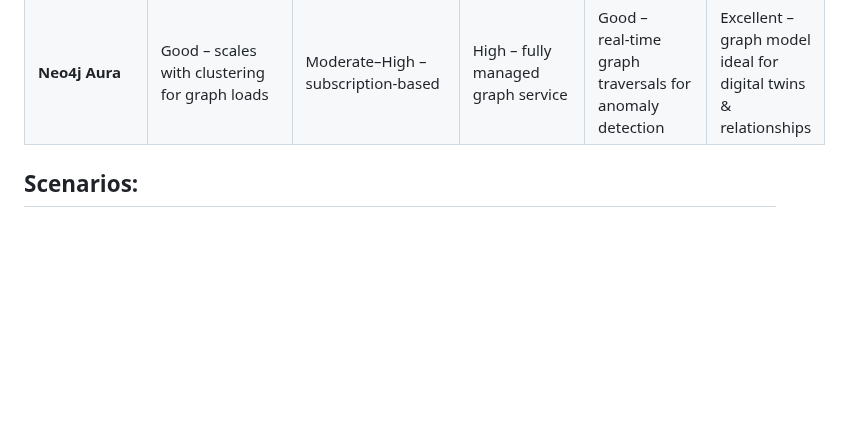
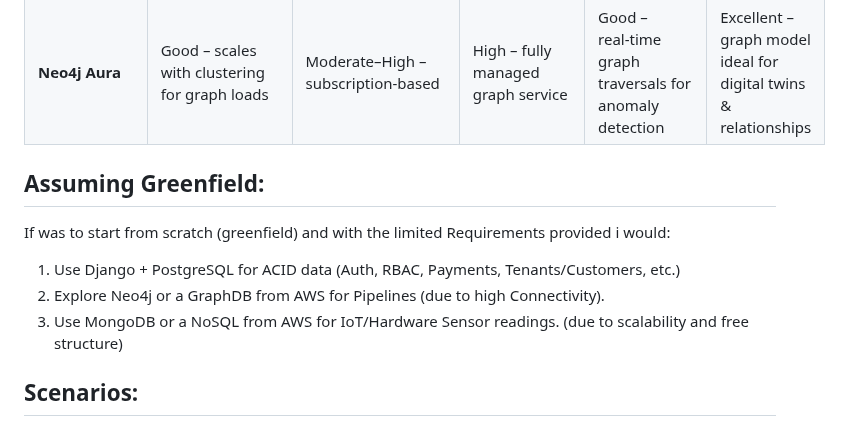
Before and after one commit to AndreyBulezyuk/animated-waffle, a Markdown page: taks2/README.md, the part around the change. GitHub-like rendering; blank space fills up the shorter version.

Commit message:
- final thoughts

```diff
--- a/taks2/README.md
+++ b/taks2/README.md
@@ -81,6 +81,13 @@ Assume your company has 20 new contracts, meaning your number of IoT readings wi
 | **Neo4j Aura**                 | Good – scales with clustering for graph loads    | Moderate–High – subscription‑based | High – fully managed graph service       | Good – real‑time graph traversals for anomaly detection | Excellent – graph model ideal for digital twins & relationships |
 
 
+## Assuming Greenfield:
+
+If was to start from scratch (greenfield) and with the limited Requirements provided i would:
+1. Use Django + PostgreSQL for ACID data (Auth, RBAC, Payments, Tenants/Customers, etc.)
+2. Explore Neo4j or a GraphDB from AWS for Pipelines (due to high Connectivity).
+3. Use MongoDB or a NoSQL from AWS for IoT/Hardware Sensor readings. (due to scalability and free structure)
+
 
 ## Scenarios:
 
```
